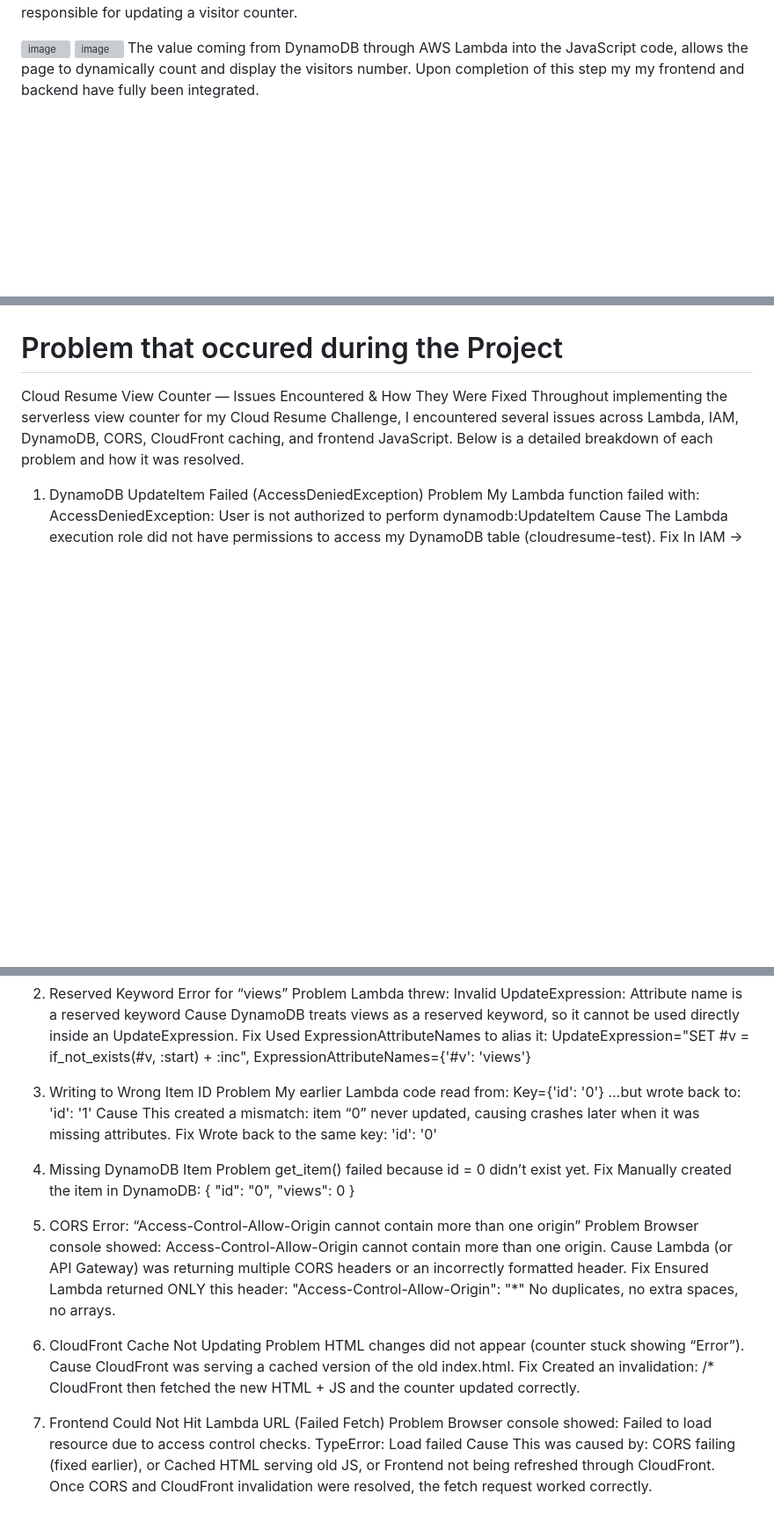
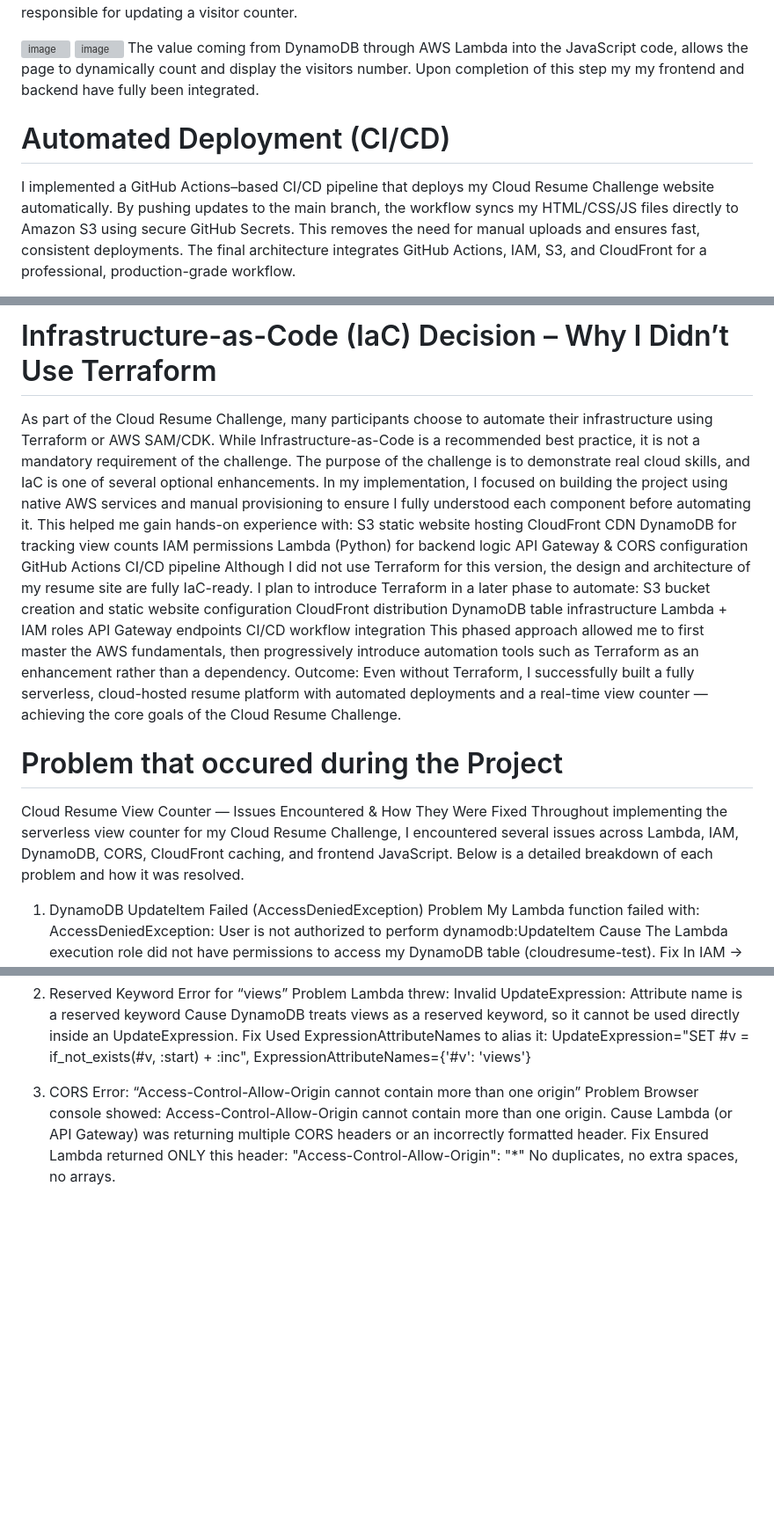
Before and after one commit to Hudhayfah7/The-Cloud-Resume-Challenge-Project, a Markdown page: README.md, 3 parts joined by grey strips. Shown at 88% size. Drawn GitHub-style; blank space fills up the shorter version; grey boxes are pictures that could not be loaded.

```diff
--- a/README.md
+++ b/README.md
@@ -76,4 +76,6 @@ Instead, Amazon API Gateway is set with one POST route, proxying request to a La
 <img width="299" height="259" alt="image" src="https://github.com/user-attachments/assets/d3fd8c76-0fe2-449d-8b83-b3fbecaa5717" />
 The value coming from DynamoDB through AWS Lambda into the JavaScript code, allows the page to dynamically count and display the visitors number. Upon completion of this step my my frontend and backend have fully been integrated.
 
+# Automated Deployment (CI/CD)
+I implemented a GitHub Actions–based CI/CD pipeline that deploys my Cloud Resume Challenge website automatically. By pushing updates to the main branch, the workflow syncs my HTML/CSS/JS files directly to Amazon S3 using secure GitHub Secrets. This removes the need for manual uploads and ensures fast, consistent deployments. The final architecture integrates GitHub Actions, IAM, S3, and CloudFront for a professional, production-grade workflow.
 
@@ -80,14 +83,24 @@ The value coming from DynamoDB through AWS Lambda into the JavaScript code, allo
 
-
-
-
-
-
-
-
-
-
-
+# Infrastructure-as-Code (IaC) Decision – Why I Didn’t Use Terraform
+As part of the Cloud Resume Challenge, many participants choose to automate their infrastructure using Terraform or AWS SAM/CDK. While Infrastructure-as-Code is a recommended best practice, it is not a mandatory requirement of the challenge. The purpose of the challenge is to demonstrate real cloud skills, and IaC is one of several optional enhancements.
+In my implementation, I focused on building the project using native AWS services and manual provisioning to ensure I fully understood each component before automating it. This helped me gain hands-on experience with:
+S3 static website hosting
+CloudFront CDN
+DynamoDB for tracking view counts
+IAM permissions
+Lambda (Python) for backend logic
+API Gateway & CORS configuration
+GitHub Actions CI/CD pipeline
+Although I did not use Terraform for this version, the design and architecture of my resume site are fully IaC-ready. I plan to introduce Terraform in a later phase to automate:
+S3 bucket creation and static website configuration
+CloudFront distribution
+DynamoDB table infrastructure
+Lambda + IAM roles
+API Gateway endpoints
+CI/CD workflow integration
+This phased approach allowed me to first master the AWS fundamentals, then progressively introduce automation tools such as Terraform as an enhancement rather than a dependency.
+Outcome:
+Even without Terraform, I successfully built a fully serverless, cloud-hosted resume platform with automated deployments and a real-time view counter — achieving the core goals of the Cloud Resume Challenge.
 
 
 # Problem that occured during the Project
@@ -118,29 +131,7 @@ Used ExpressionAttributeNames to alias it:
 UpdateExpression="SET #v = if_not_exists(#v, :start) + :inc",
 ExpressionAttributeNames={'#v': 'views'}
 
-3. Writing to Wrong Item ID
-Problem
-My earlier Lambda code read from:
-Key={'id': '0'}
-…but wrote back to:
-'id': '1'
-Cause
-This created a mismatch: item “0” never updated, causing crashes later when it was missing attributes.
-Fix
-Wrote back to the same key:
-'id': '0'
-
-4. Missing DynamoDB Item
-Problem
-get_item() failed because id = 0 didn’t exist yet.
-Fix
-Manually created the item in DynamoDB:
-{
-  "id": "0",
-  "views": 0
-}
-
-5. CORS Error: “Access-Control-Allow-Origin cannot contain more than one origin”
+3. CORS Error: “Access-Control-Allow-Origin cannot contain more than one origin”
 Problem
 Browser console showed:
 Access-Control-Allow-Origin cannot contain more than one origin.
@@ -150,25 +141,3 @@ Fix
 Ensured Lambda returned ONLY this header:
 "Access-Control-Allow-Origin": "*"
 No duplicates, no extra spaces, no arrays.
-
-6. CloudFront Cache Not Updating
-Problem
-HTML changes did not appear (counter stuck showing “Error”).
-Cause
-CloudFront was serving a cached version of the old index.html.
-Fix
-Created an invalidation:
-/*
-CloudFront then fetched the new HTML + JS and the counter updated correctly.
-
-7. Frontend Could Not Hit Lambda URL (Failed Fetch)
-Problem
-Browser console showed:
-Failed to load resource due to access control checks.
-TypeError: Load failed
-Cause
-This was caused by:
-CORS failing (fixed earlier), or
-Cached HTML serving old JS, or
-Frontend not being refreshed through CloudFront.
-Once CORS and CloudFront invalidation were resolved, the fetch request worked correctly.
```
Also changed, not shown: other parts of README.md (+1 -0 lines).
